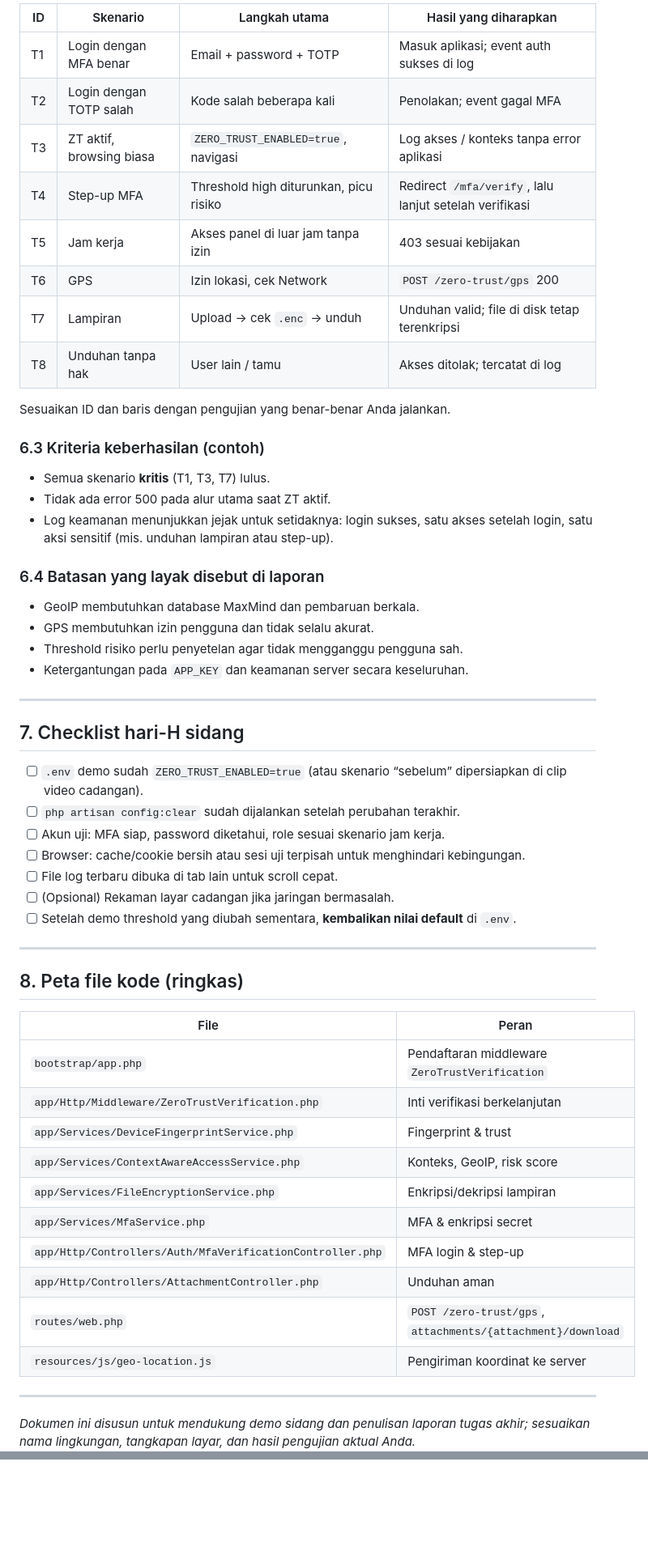
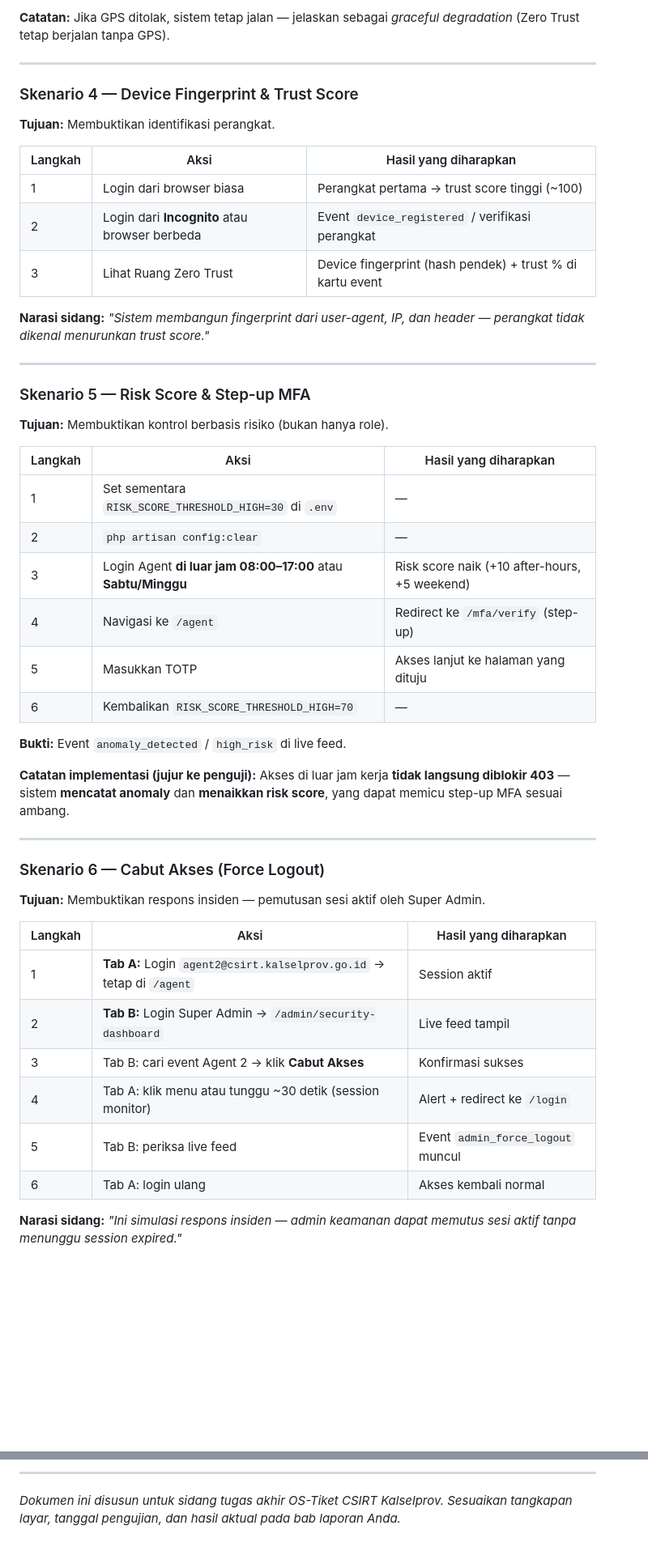
Before and after one commit to RonaKaali/OS-TIKET-TA, a Markdown page: PANDUAN_DEMO_DAN_PENGUJIAN_ZERO_TRUST_SIDANG.md, 2 parts joined by grey strips. Shown at 81% size. Drawn GitHub-style; blank space fills up the shorter version.

```diff
--- a/PANDUAN_DEMO_DAN_PENGUJIAN_ZERO_TRUST_SIDANG.md
+++ b/PANDUAN_DEMO_DAN_PENGUJIAN_ZERO_TRUST_SIDANG.md
@@ -198,59 +215,53 @@ Tabel lengkap dengan nomor baris referensi ada di `LAPORAN_PERBEDAAN_ZERO_TRUST_
 
-| ID | Skenario | Langkah utama | Hasil yang diharapkan |
-|----|----------|---------------|------------------------|
-| T1 | Login dengan MFA benar | Email + password + TOTP | Masuk aplikasi; event auth sukses di log |
-| T2 | Login dengan TOTP salah | Kode salah beberapa kali | Penolakan; event gagal MFA |
-| T3 | ZT aktif, browsing biasa | `ZERO_TRUST_ENABLED=true`, navigasi | Log akses / konteks tanpa error aplikasi |
-| T4 | Step-up MFA | Threshold high diturunkan, picu risiko | Redirect `/mfa/verify`, lalu lanjut setelah verifikasi |
-| T5 | Jam kerja | Akses panel di luar jam tanpa izin | 403 sesuai kebijakan |
-| T6 | GPS | Izin lokasi, cek Network | `POST /zero-trust/gps` 200 |
-| T7 | Lampiran | Upload → cek `.enc` → unduh | Unduhan valid; file di disk tetap terenkripsi |
-| T8 | Unduhan tanpa hak | User lain / tamu | Akses ditolak; tercatat di log |
-
-Sesuaikan ID dan baris dengan pengujian yang benar-benar Anda jalankan.
-
-### 6.3 Kriteria keberhasilan (contoh)
-
-- Semua skenario **kritis** (T1, T3, T7) lulus.
-- Tidak ada error 500 pada alur utama saat ZT aktif.
-- Log keamanan menunjukkan jejak untuk setidaknya: login sukses, satu akses setelah login, satu aksi sensitif (mis. unduhan lampiran atau step-up).
-
-### 6.4 Batasan yang layak disebut di laporan
-
-- GeoIP membutuhkan database MaxMind dan pembaruan berkala.
-- GPS membutuhkan izin pengguna dan tidak selalu akurat.
-- Threshold risiko perlu penyetelan agar tidak mengganggu pengguna sah.
-- Ketergantungan pada `APP_KEY` dan keamanan server secara keseluruhan.
+**Catatan:** Jika GPS ditolak, sistem tetap jalan — jelaskan sebagai *graceful degradation* (Zero Trust tetap berjalan tanpa GPS).
 
 ---
 
-## 7. Checklist hari-H sidang
+### Skenario 4 — Device Fingerprint & Trust Score
 
-- [ ] `.env` demo sudah `ZERO_TRUST_ENABLED=true` (atau skenario “sebelum” dipersiapkan di clip video cadangan).
-- [ ] `php artisan config:clear` sudah dijalankan setelah perubahan terakhir.
-- [ ] Akun uji: MFA siap, password diketahui, role sesuai skenario jam kerja.
-- [ ] Browser: cache/cookie bersih atau sesi uji terpisah untuk menghindari kebingungan.
-- [ ] File log terbaru dibuka di tab lain untuk scroll cepat.
-- [ ] (Opsional) Rekaman layar cadangan jika jaringan bermasalah.
-- [ ] Setelah demo threshold yang diubah sementara, **kembalikan nilai default** di `.env`.
+**Tujuan:** Membuktikan identifikasi perangkat.
+
+| Langkah | Aksi | Hasil yang diharapkan |
+|---------|------|------------------------|
+| 1 | Login dari browser biasa | Perangkat pertama → trust score tinggi (~100) |
+| 2 | Login dari **Incognito** atau browser berbeda | Event `device_registered` / verifikasi perangkat |
+| 3 | Lihat Ruang Zero Trust | Device fingerprint (hash pendek) + trust % di kartu event |
+
+**Narasi sidang:** *"Sistem membangun fingerprint dari user-agent, IP, dan header — perangkat tidak dikenal menurunkan trust score."*
 
 ---
 
-## 8. Peta file kode (ringkas)
+### Skenario 5 — Risk Score & Step-up MFA
 
-| File | Peran |
-|------|--------|
-| `bootstrap/app.php` | Pendaftaran middleware `ZeroTrustVerification` |
-| `app/Http/Middleware/ZeroTrustVerification.php` | Inti verifikasi berkelanjutan |
-| `app/Services/DeviceFingerprintService.php` | Fingerprint & trust |
-| `app/Services/ContextAwareAccessService.php` | Konteks, GeoIP, risk score |
-| `app/Services/FileEncryptionService.php` | Enkripsi/dekripsi lampiran |
-| `app/Services/MfaService.php` | MFA & enkripsi secret |
-| `app/Http/Controllers/Auth/MfaVerificationController.php` | MFA login & step-up |
-| `app/Http/Controllers/AttachmentController.php` | Unduhan aman |
-| `routes/web.php` | `POST /zero-trust/gps`, `attachments/{attachment}/download` |
-| `resources/js/geo-location.js` | Pengiriman koordinat ke server |
+**Tujuan:** Membuktikan kontrol berbasis risiko (bukan hanya role).
+
+| Langkah | Aksi | Hasil yang diharapkan |
+|---------|------|------------------------|
+| 1 | Set sementara `RISK_SCORE_THRESHOLD_HIGH=30` di `.env` | — |
+| 2 | `php artisan config:clear` | — |
+| 3 | Login Agent **di luar jam 08:00–17:00** atau **Sabtu/Minggu** | Risk score naik (+10 after-hours, +5 weekend) |
+| 4 | Navigasi ke `/agent` | Redirect ke `/mfa/verify` (step-up) |
+| 5 | Masukkan TOTP | Akses lanjut ke halaman yang dituju |
+| 6 | Kembalikan `RISK_SCORE_THRESHOLD_HIGH=70` | — |
+
+**Bukti:** Event `anomaly_detected` / `high_risk` di live feed.
+
+**Catatan implementasi (jujur ke penguji):** Akses di luar jam kerja **tidak langsung diblokir 403** — sistem **mencatat anomaly** dan **menaikkan risk score**, yang dapat memicu step-up MFA sesuai ambang.
 
 ---
 
-*Dokumen ini disusun untuk mendukung demo sidang dan penulisan laporan tugas akhir; sesuaikan nama lingkungan, tangkapan layar, dan hasil pengujian aktual Anda.*
+### Skenario 6 — Cabut Akses (Force Logout)
+
+**Tujuan:** Membuktikan respons insiden — pemutusan sesi aktif oleh Super Admin.
+
+| Langkah | Aksi | Hasil yang diharapkan |
+|---------|------|------------------------|
+| 1 | **Tab A:** Login `agent2@csirt.kalselprov.go.id` → tetap di `/agent` | Session aktif |
+| 2 | **Tab B:** Login Super Admin → `/admin/security-dashboard` | Live feed tampil |
+| 3 | Tab B: cari event Agent 2 → klik **Cabut Akses** | Konfirmasi sukses |
+| 4 | Tab A: klik menu atau tunggu ~30 detik (session monitor) | Alert + redirect ke `/login` |
+| 5 | Tab B: periksa live feed | Event `admin_force_logout` muncul |
+| 6 | Tab A: login ulang | Akses kembali normal |
+
+**Narasi sidang:** *"Ini simulasi respons insiden — admin keamanan dapat memutus sesi aktif tanpa menunggu session expired."*
+
@@ -256,0 +447,3 @@ Sesuaikan ID dan baris dengan pengujian yang benar-benar Anda jalankan.
+---
+
+*Dokumen ini disusun untuk sidang tugas akhir OS-Tiket CSIRT Kalselprov. Sesuaikan tangkapan layar, tanggal pengujian, dan hasil aktual pada bab laporan Anda.*
```
Also changed, not shown: other parts of PANDUAN_DEMO_DAN_PENGUJIAN_ZERO_TRUST_SIDANG.md (+342 -146 lines), PROPOSAL_TUGAS_AKHIR.md (added, +138 -0 lines).
